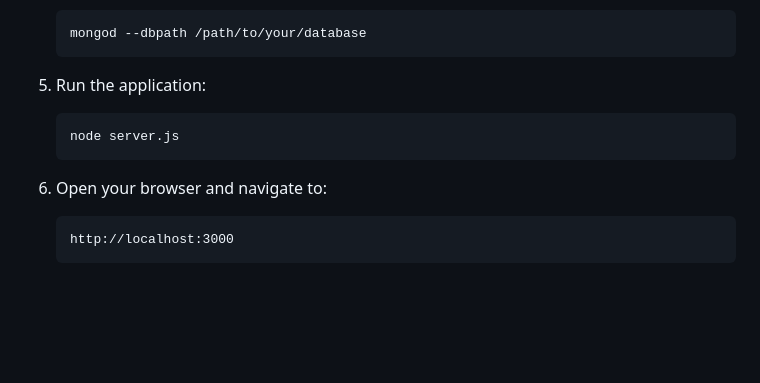
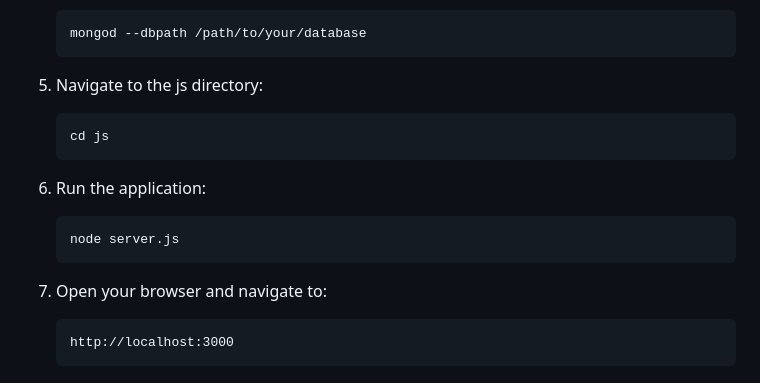
Before and after one commit to nadin-c/Expense_Management_System, a Markdown page: README.md, the part around the change. Drawn GitHub-style; blank space fills up the shorter version.

````diff
--- a/README.md
+++ b/README.md
@@ -50,12 +50,17 @@ This project is a web-based application that helps users manage their financial
     mongod --dbpath /path/to/your/database
     ```
 
-5. Run the application:
+5. Navigate to the js directory:
+    ```bash
+    cd js
+    ```
+
+6. Run the application:
     ```bash
     node server.js
     ```
 
-6. Open your browser and navigate to:
+7. Open your browser and navigate to:
     ```
     http://localhost:3000
     ```
````
